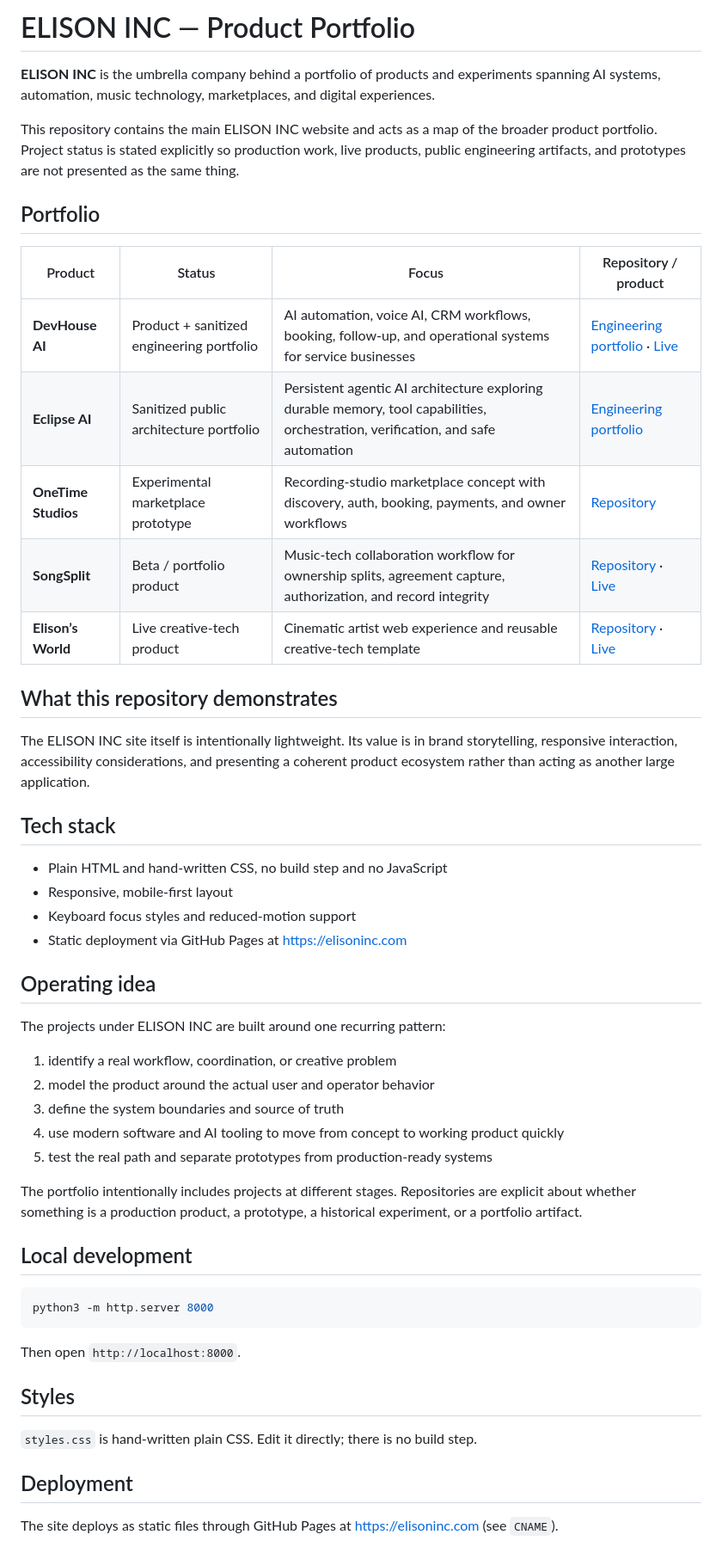
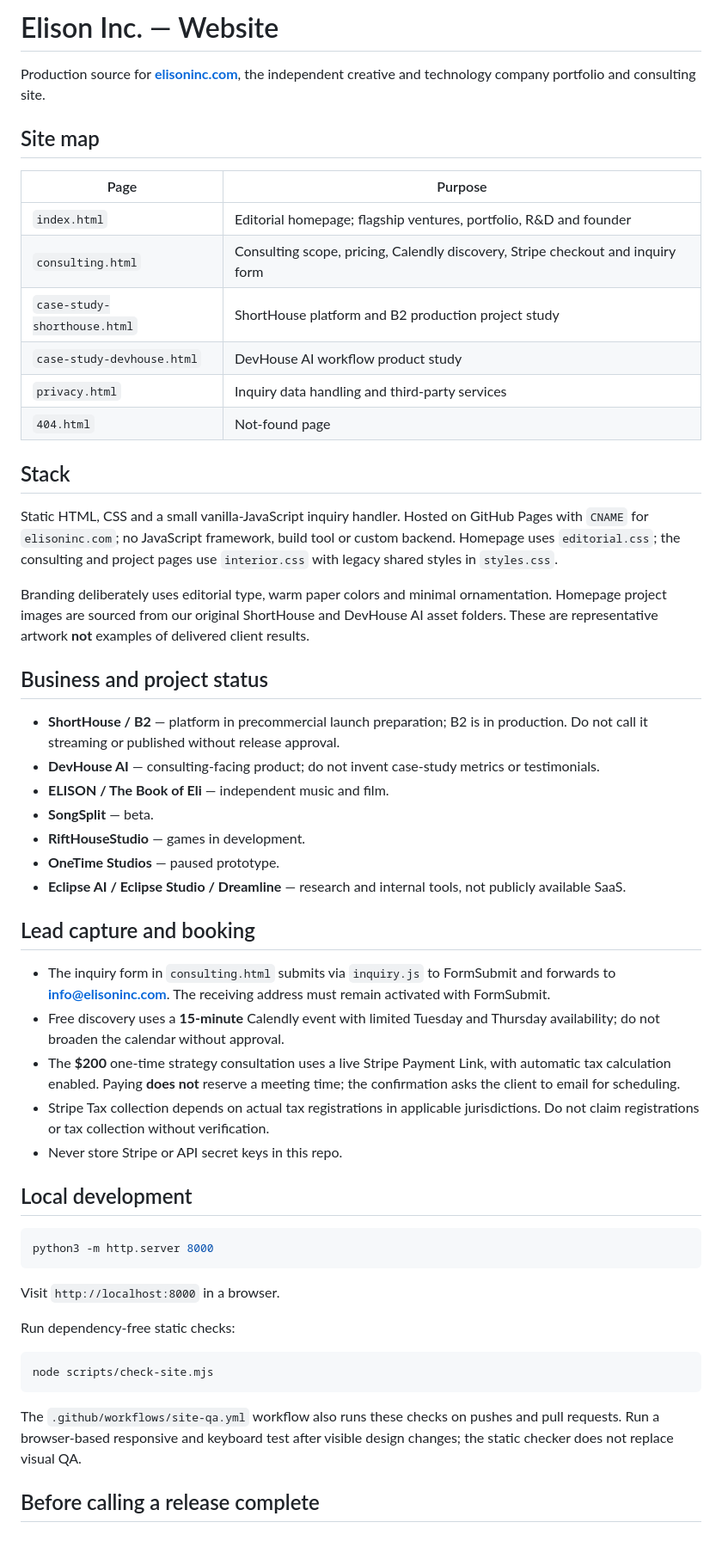
Before and after one commit to ElisonInc/website, a Markdown page: README.md, the part around one of its changes. Shown at 86% size. GitHub-like rendering.

Commit message:
Document current site architecture, conversion dependencies and release QA

````diff
--- a/README.md
+++ b/README.md
@@ -1,41 +1,41 @@
-# ELISON INC — Product Portfolio
+# Elison Inc. — Website
 
-**ELISON INC** is the umbrella company behind a portfolio of products and experiments spanning AI systems, automation, music technology, marketplaces, and digital experiences.
+Production source for **[elisoninc.com](https://elisoninc.com)**, the independent creative and technology company portfolio and consulting site.
 
-This repository contains the main ELISON INC website and acts as a map of the broader product portfolio. Project status is stated explicitly so production work, live products, public engineering artifacts, and prototypes are not presented as the same thing.
+## Site map
 
-## Portfolio
+| Page | Purpose |
+| --- | --- |
+| `index.html` | Editorial homepage; flagship ventures, portfolio, R&D and founder |
+| `consulting.html` | Consulting scope, pricing, Calendly discovery, Stripe checkout and inquiry form |
+| `case-study-shorthouse.html` | ShortHouse platform and B2 production project study |
+| `case-study-devhouse.html` | DevHouse AI workflow product study |
+| `privacy.html` | Inquiry data handling and third-party services |
+| `404.html` | Not-found page |
 
-| Product | Status | Focus | Repository / product |
-| --- | --- | --- | --- |
-| **DevHouse AI** | Product + sanitized engineering portfolio | AI automation, voice AI, CRM workflows, booking, follow-up, and operational systems for service businesses | [Engineering portfolio](https://github.com/emorban/devhouse-ai) · [Live](https://www.devhouseai.com) |
-| **Eclipse AI** | Sanitized public architecture portfolio | Persistent agentic AI architecture exploring durable memory, tool capabilities, orchestration, verification, and safe automation | [Engineering portfolio](https://github.com/emorban/eclipse-ai) |
-| **OneTime Studios** | Experimental marketplace prototype | Recording-studio marketplace concept with discovery, auth, booking, payments, and owner workflows | [Repository](https://github.com/ElisonInc/onetime-studios) |
-| **SongSplit** | Beta / portfolio product | Music-tech collaboration workflow for ownership splits, agreement capture, authorization, and record integrity | [Repository](https://github.com/ElisonInc/songsplit-app) · [Live](https://songsplit.org) |
-| **Elison’s World** | Live creative-tech product | Cinematic artist web experience and reusable creative-tech template | [Repository](https://github.com/emorban/elison-world-website) · [Live](https://elisonworld.com) |
+## Stack
 
-## What this repository demonstrates
+Static HTML, CSS and a small vanilla-JavaScript inquiry handler. Hosted on GitHub Pages with `CNAME` for `elisoninc.com`; no JavaScript framework, build tool or custom backend. Homepage uses `editorial.css`; the consulting and project pages use `interior.css` with legacy shared styles in `styles.css`.
 
-The ELISON INC site itself is intentionally lightweight. Its value is in brand storytelling, responsive interaction, accessibility considerations, and presenting a coherent product ecosystem rather than acting as another large application.
+Branding deliberately uses editorial type, warm paper colors and minimal ornamentation. Homepage project images are sourced from our original ShortHouse and DevHouse AI asset folders. These are representative artwork **not** examples of delivered client results.
 
-## Tech stack
+## Business and project status
 
-- Plain HTML and hand-written CSS, no build step and no JavaScript
-- Responsive, mobile-first layout
-- Keyboard focus styles and reduced-motion support
-- Static deployment via GitHub Pages at https://elisoninc.com
+- **ShortHouse / B2** — platform in precommercial launch preparation; B2 is in production. Do not call it streaming or published without release approval.
+- **DevHouse AI** — consulting-facing product; do not invent case-study metrics or testimonials.
+- **ELISON / The Book of Eli** — independent music and film.
+- **SongSplit** — beta.
+- **RiftHouseStudio** — games in development.
+- **OneTime Studios** — paused prototype.
+- **Eclipse AI / Eclipse Studio / Dreamline** — research and internal tools, not publicly available SaaS.
 
-## Operating idea
+## Lead capture and booking
 
-The projects under ELISON INC are built around one recurring pattern:
-
-1. identify a real workflow, coordination, or creative problem
-2. model the product around the actual user and operator behavior
-3. define the system boundaries and source of truth
-4. use modern software and AI tooling to move from concept to working product quickly
-5. test the real path and separate prototypes from production-ready systems
-
-The portfolio intentionally includes projects at different stages. Repositories are explicit about whether something is a production product, a prototype, a historical experiment, or a portfolio artifact.
+- The inquiry form in `consulting.html` submits via `inquiry.js` to FormSubmit and forwards to **info@elisoninc.com**. The receiving address must remain activated with FormSubmit.
+- Free discovery uses a **15-minute** Calendly event with limited Tuesday and Thursday availability; do not broaden the calendar without approval.
+- The **$200** one-time strategy consultation uses a live Stripe Payment Link, with automatic tax calculation enabled. Paying **does not** reserve a meeting time; the confirmation asks the client to email for scheduling.
+- Stripe Tax collection depends on actual tax registrations in applicable jurisdictions. Do not claim registrations or tax collection without verification.
+- Never store Stripe or API secret keys in this repo.
 
 ## Local development
 
@@ -43,13 +43,15 @@ The portfolio intentionally includes projects at different stages. Repositories
 python3 -m http.server 8000
 ```
 
-Then open `http://localhost:8000`.
+Visit `http://localhost:8000` in a browser.
 
-## Styles
+Run dependency-free static checks:
 
-`styles.css` is hand-written plain CSS. Edit it directly; there is no build step.
+```bash
+node scripts/check-site.mjs
+```
 
-## Deployment
+The `.github/workflows/site-qa.yml` workflow also runs these checks on pushes and pull requests. Run a browser-based responsive and keyboard test after visible design changes; the static checker does not replace visual QA.
 
-The site deploys as static files through GitHub Pages at https://elisoninc.com (see `CNAME`).
+## Before calling a release complete
 
````
Also changed, not shown: other parts of README.md (+7 -14 lines).
